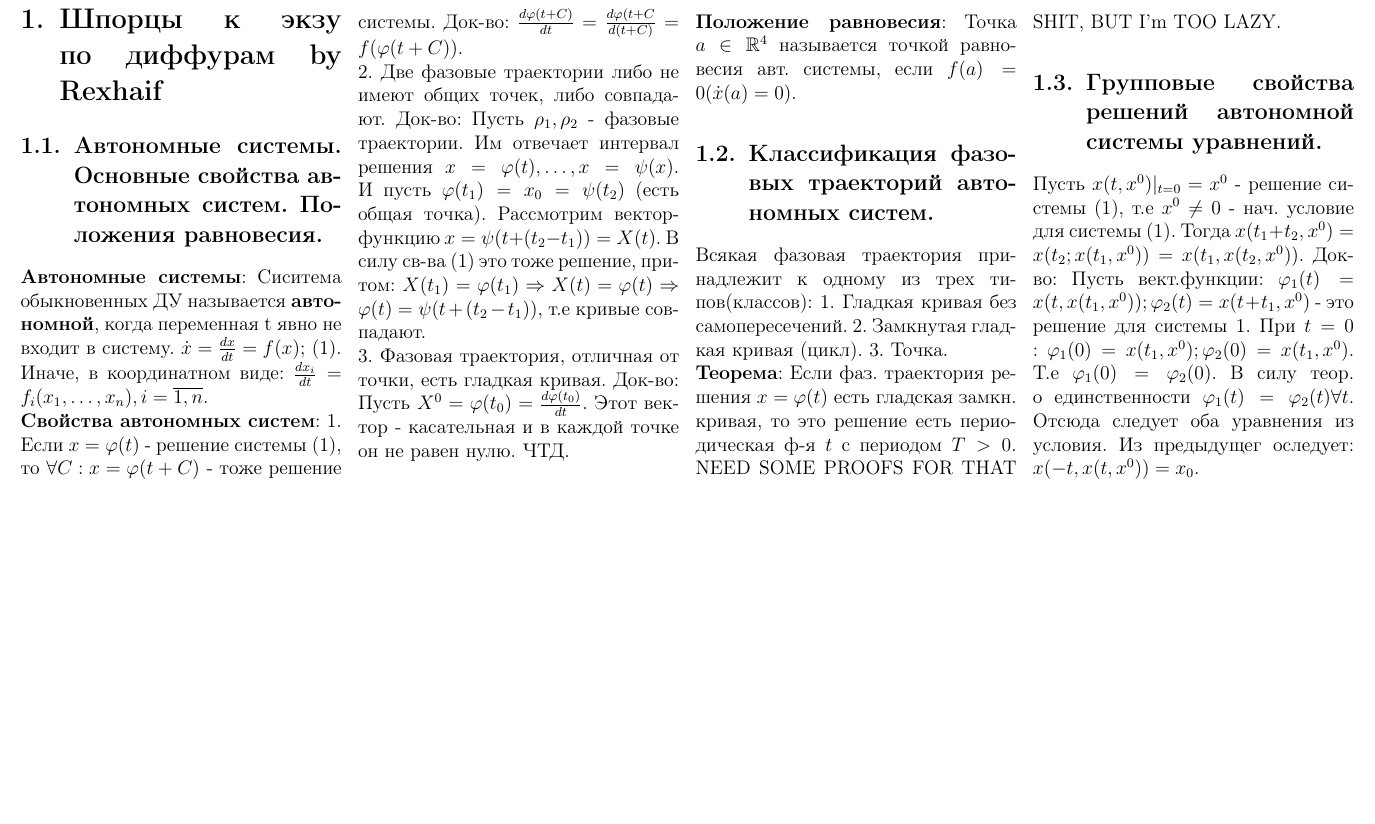
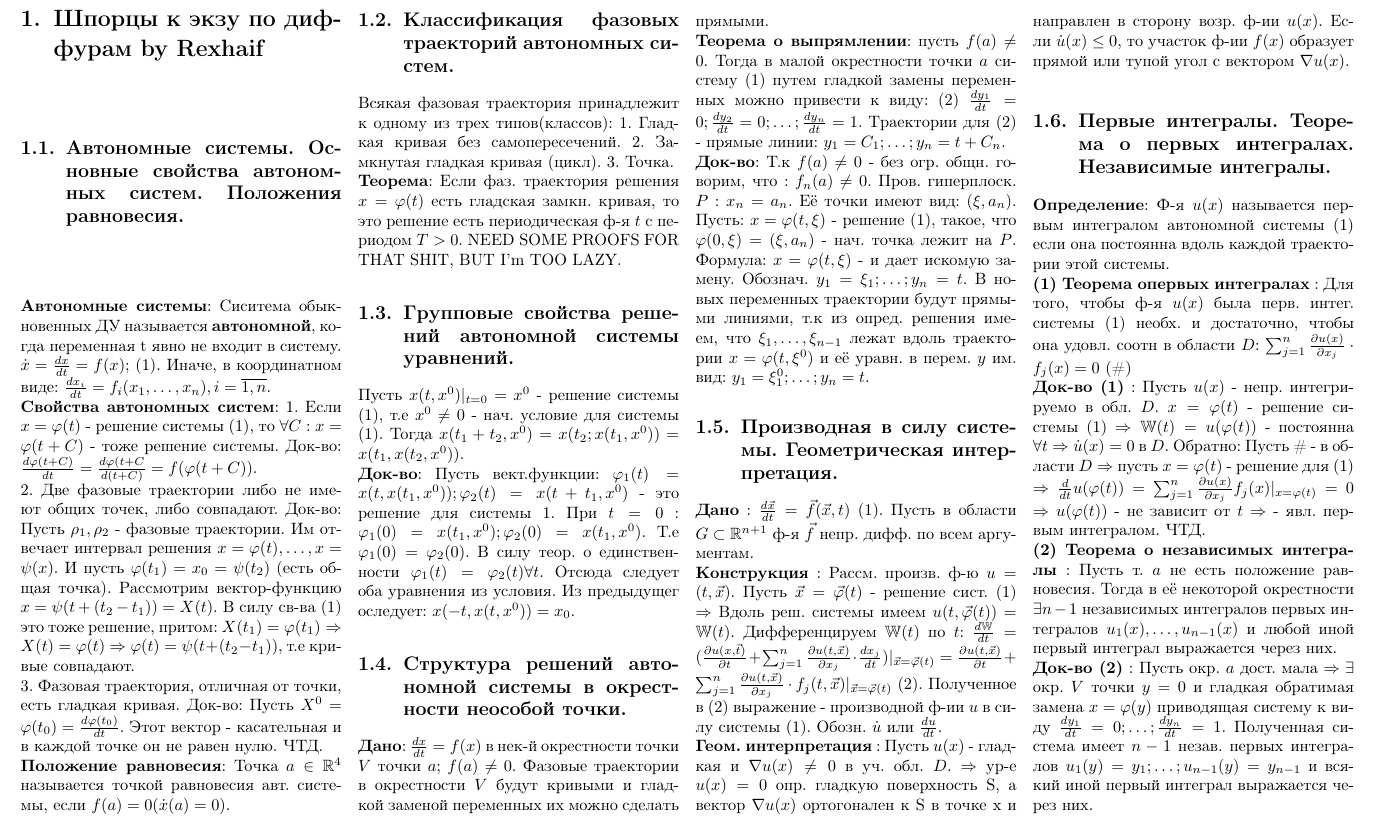
Before and after one commit to Rexhaif/SomeCheatSheets, a LaTeX document (DiffEq-2.tex): part of the page, cut at the place of the change, the shorter picture padded with empty space. Compiled offline with pdfLaTeX.

Commit message:
Add 3 more diff eq exam questions

```diff
--- a/DiffEq-2.tex
+++ b/DiffEq-2.tex
@@ -1,7 +1,7 @@
 
 
 
-\documentclass[unicode, 12pt, a4paper,oneside, landscape]{article}
+\documentclass[unicode, 10pt, a4paper,oneside, landscape]{article}
 	%% Варианты []:
 		% fleqn --- сдвигает формулы влево
 
@@ -38,7 +41,37 @@
 %%%%%%%%%%%%%%%%%%%%%%%%%%%%%%%%%%%%%%%%%%%%%%%
 
 \subsection{Групповые свойства решений автономной системы уравнений.}
-Пусть $x(t, x^0)|_{t=0} = x^0$ - решение системы (1), т.е $x^0 \neq 0$ - нач. условие для системы (1). Тогда $x(t_1 + t_2, x^0) = x(t_2; x(t_1, x^0)) = x(t_1, x(t_2, x^0)).$ Док-во: Пусть вект.функции: $\phi_1(t) = x(t, x(t_1, x^0)); \phi_2(t) = x(t + t_1, x^0)$ - это решение для системы 1. При $t = 0$ : $\phi_1(0) = x(t_1, x^0); \phi_2(0) = x(t_1, x^0)$. Т.е $\phi_1(0) = \phi_2(0)$. В силу теор. о единственности $\phi_1(t) = \phi_2(t) \forall t$. Отсюда следует оба уравнения из условия. Из предыдущег оследует: $x(-t, x(t, x^0)) = x_0$.
+
+Пусть $x(t, x^0)|_{t=0} = x^0$ - решение системы (1), т.е $x^0 \neq 0$ - нач. условие для системы (1). Тогда $x(t_1 + t_2, x^0) = x(t_2; x(t_1, x^0)) = x(t_1, x(t_2, x^0)).$\\
+{\bf Док-во}: Пусть вект.функции: $\phi_1(t) = x(t, x(t_1, x^0)); \phi_2(t) = x(t + t_1, x^0)$ - это решение для системы 1. При $t = 0$ : $\phi_1(0) = x(t_1, x^0); \phi_2(0) = x(t_1, x^0)$. Т.е $\phi_1(0) = \phi_2(0)$. В силу теор. о единственности $\phi_1(t) = \phi_2(t) \forall t$. Отсюда следует оба уравнения из условия. Из предыдущег оследует: $x(-t, x(t, x^0)) = x_0$.
+
+%%%%%%%%%%%%%%%%%%%%%%%%%%%%%%%%%%%%%%%%%%%%%%%
+
+\subsection{Структура решений автономной системы в окрестности неособой точки.}
+
+{\bf Дано}: $\frac{dx}{dt} = f(x)$ в нек-й окрестности точки $V$  точки $a$; $f(a) \neq 0$. Фазовые траектории в окрестности $V$ будут кривыми и гладкой заменой переменных их можно сделать прямыми.\\
+{\bf Теорема о выпрямлении}: пусть $f(a) \neq 0$. Тогда в малой окрестности точки $a$ систему (1) путем гладкой замены переменных можно привести к виду: (2) $\frac{dy_1}{dt} = 0; \frac{dy_2}{dt} = 0; \ldots; \frac{dy_n}{dt} = 1$. Траектории для (2) - прямые линии: $y_1 = C_1; \ldots; y_n = t+C_n$.\\
+{\bf Док-во}: Т.к $f(a) \neq 0$ - без огр. общн. говорим, что : $f_n(a) \neq 0$. Пров. гиперплоск. $P : x_n = a_n$. Её точки имеют вид: $(\xi, a_n)$. Пусть: $x = \phi(t, \xi)$ - решение (1), такое, что $\phi(0, \xi) = (\xi, a_n)$ - нач. точка лежит на $P$. Формула: $x = \phi(t, \xi)$ - и дает искомую замену. Обознач. $y_1 = \xi_1; \ldots; y_n = t$. В новых переменных траектории будут прямыми линиями, т.к из опред. решения имеем, что $\xi_1,\ldots, \xi_{n-1}$ лежат вдоль траектории $x = \phi(t, \xi^0)$ и её уравн. в перем. $y$ им. вид: $y_1 = \xi_1^0; \ldots; y_n = t$.
+
+%%%%%%%%%%%%%%%%%%%%%%%%%%%%%%%%%%%%%%%%%%%%%%
+
+\subsection{Производная в силу системы. Геометрическая интерпретация.}
+
+{\bf Дано} : $\frac{d\vec{x}}{dt} = \vec{f}(\vec{x}, t)$ (1). Пусть в области $G \subset \mathbb{R}^{n+1}$ ф-я $\vec{f}$ непр. дифф. по всем аргументам.\\
+{\bf Конструкция} : Рассм. произв. ф-ю $u = (t, \vec{x})$. Пусть $\vec{x} = \vec{\phi}(t)$ - решение сист. (1) $\Rightarrow$ Вдоль реш. системы имеем $u(t, \vec{\phi}(t)) = \mathbb{W}(t)$. Дифференцируем $\mathbb{W}(t)$ по $t$: $\frac{d\mathbb{W}}{dt} = (\frac{\partial u(x, \vec{t})}{\partial t} + \sum_{j=1}^n\frac{\partial u(t, \vec{x})}{\partial x_j} \cdot \frac{dx_j}{dt})|_{\vec{x} = \vec{\phi}(t)} = \frac{\partial u(t, \vec{x})}{\partial t} + \sum_{j=1}^n \frac{\partial u(t, \vec{x})}{\partial x_j} \cdot f_j(t, \vec{x})|_{\vec{x} = \vec{\phi}(t)}$ (2). Полученное в (2) выражение - производной ф-ии $u$ в силу системы (1). Обозн. $\dot{u}$ или $\frac{du}{dt}$.\\
+{\bf Геом. интерпретация} : Пусть $u(x)$ - гладкая и $\nabla u(x) \neq 0$ в уч. обл. $D$. $\Rightarrow$ ур-е $u(x) = 0$ опр. гладкую поверхность S, а вектор $\nabla u(x)$ ортогонален к S в точке x и направлен в сторону возр. ф-ии $u(x)$. Если $\dot{u}(x) \leq 0$, то участок ф-ии $f(x)$ образует прямой или тупой угол с вектором $\nabla u(x)$.
+
+%%%%%%%%%%%%%%%%%%%%%%%%%%%%%%%%%%%%%%%%%%%%%%
+
+\subsection{Первые интегралы. Теорема о первых интегралах. Независимые интегралы.}
+{\bf Определение}: Ф-я $u(x)$ называется первым интегралом автономной системы (1) если она постоянна вдоль каждой траектории этой системы.\\
+{\bf (1) Теорема опервых интегралах} : Для того, чтобы ф-я $u(x)$ была перв. интег. системы (1) необх. и достаточно, чтобы она удовл. соотн в области $D$: $\sum_{j=1}^n \frac{\partial u(x)}{\partial x_j}\cdot f_j(x) = 0$ (\#)\\
+{\bf Док-во (1)} : Пусть $u(x)$ - непр. интегрируемо в обл. $D$. $x = \phi(t)$ - решение системы (1) $\Rightarrow \mathbb{W}(t) = u(\phi(t))$ - постоянна $\forall t \Rightarrow \dot{u}(x) = 0$ в $D$. Обратно: Пусть \# - в области $D \Rightarrow$ пусть $x = \phi(t)$ - решение для (1) $\Rightarrow \frac{d}{dt}u(\phi(t)) = \sum_{j=1}^n \frac{\partial u(x)}{\partial x_j}f_j(x)|_{x = \phi(t)} = 0$ $\Rightarrow u(\phi(t))$ - не зависит от $t \Rightarrow$ - явл. первым интегралом. ЧТД.\\
+{\bf (2) Теорема о независимых интегралы} : Пусть т. $a$ не есть положение равновесия. Тогда в её некоторой окрестности $\exists n-1$ независимых интегралов первых интегралов $u_1(x), \ldots, u_{n-1}(x)$ и любой иной первый интеграл выражается через них.\\
+{\bf Док-во (2)} : Пусть окр. $a$ дост. мала $\Rightarrow \exists$ окр. $V$ точки $y=0$ и гладкая обратимая замена $x = \phi(y)$ приводящая систему к виду $\frac{dy_1}{dt} = 0; \ldots; \frac{dy_n}{dt} = 1$. Полученная система имеет $n-1$ незав. первых интегралов $u_1(y) = y_1; \ldots; u_{n-1}(y) = y_{n-1}$ и всякий иной первый интеграл выражается через них.
+
+
+
 
 
 \end{multicols}
```
Also changed, not shown: DiffEq-2.pdf, DiffEq-2.tex (3 more changed lines), 1 other file.
